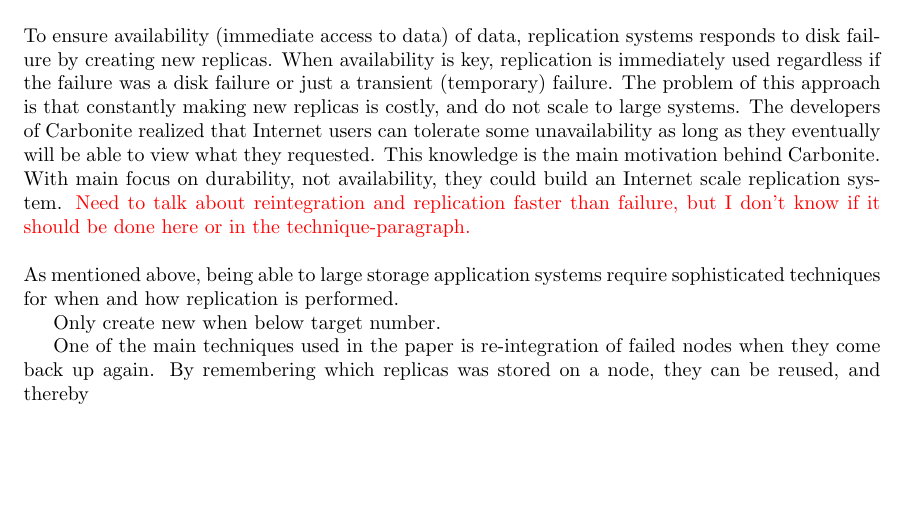
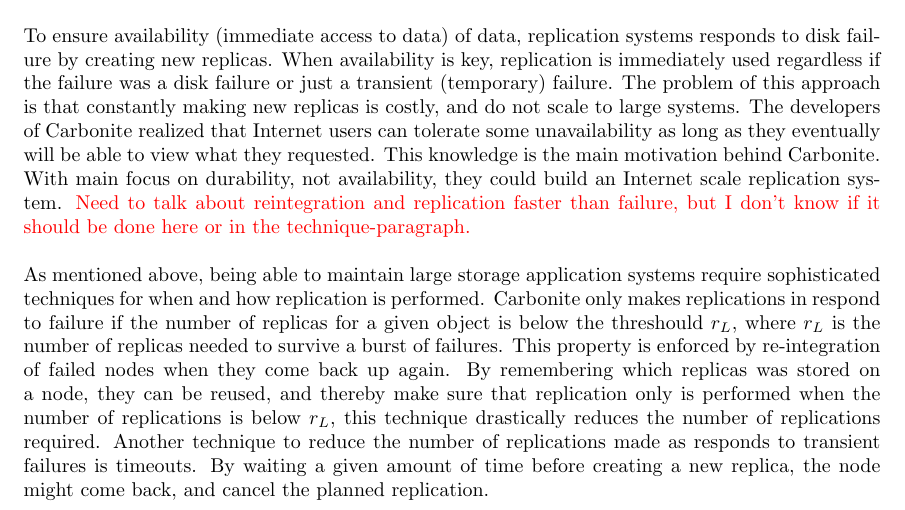
Before and after one commit to helenetangen/TDT02, a LaTeX document (Efficient Replica Maintenance for Distributed Storage Systems.tex): part of the page, cut so that both start at the same text, the shorter picture padded with empty space. Compiled offline with pdfLaTeX.

Commit message:
Finished techniques for now.

```diff
--- a/Efficient Replica Maintenance for Distributed Storage Systems.tex
+++ b/Efficient Replica Maintenance for Distributed Storage Systems.tex
@@ -17,11 +17,9 @@
 
 \noindent To ensure availability (immediate access to data) of data, replication systems responds to disk failure by creating new replicas. When availability is key, replication is immediately used regardless if the failure was a disk failure or just a transient (temporary) failure. The problem of this approach is that constantly making new replicas is costly, and do not scale to large systems. The developers of Carbonite realized that Internet users can tolerate some unavailability as long as they eventually will be able to view what they requested. This knowledge is the main motivation behind Carbonite. With main focus on durability, not availability, they could build an Internet scale replication system. \textcolor{red}{Need to talk about reintegration and replication faster than failure, but I don't know if it should be done here or in the technique-paragraph.}\\
 
-\noindent As mentioned above, being able to large storage application systems require sophisticated techniques for when and how replication is performed.
+\noindent As mentioned above, being able to maintain large storage application systems require sophisticated techniques for when and how replication is performed. Carbonite only makes replications in respond to failure if the number of replicas for a given object is below the threshould $r_L$, where $r_L$ is the number of replicas needed to survive a burst of failures. This property is enforced by re-integration of failed nodes when they come back up again. By remembering which replicas was stored on a node, they can be reused, and thereby make sure that replication only is performed when the number of replications is below $r_L$, this technique drastically reduces the number of replications required. Another technique to reduce the number of replications made as responds to transient failures is timeouts. By waiting a given amount of time before creating a new replica, the node might come back, and cancel the planned replication.\\
 
-Only create new when below target number.
-
-One of the main techniques used in the paper is re-integration of failed nodes when they come back up again. By remembering which replicas was stored on a node, they can be reused, and thereby
+\noindent
 
 
 \end{document}
```
Also changed, not shown: Efficient Replica Maintenance for Distributed Storage Systems.pdf, 2 other files.
